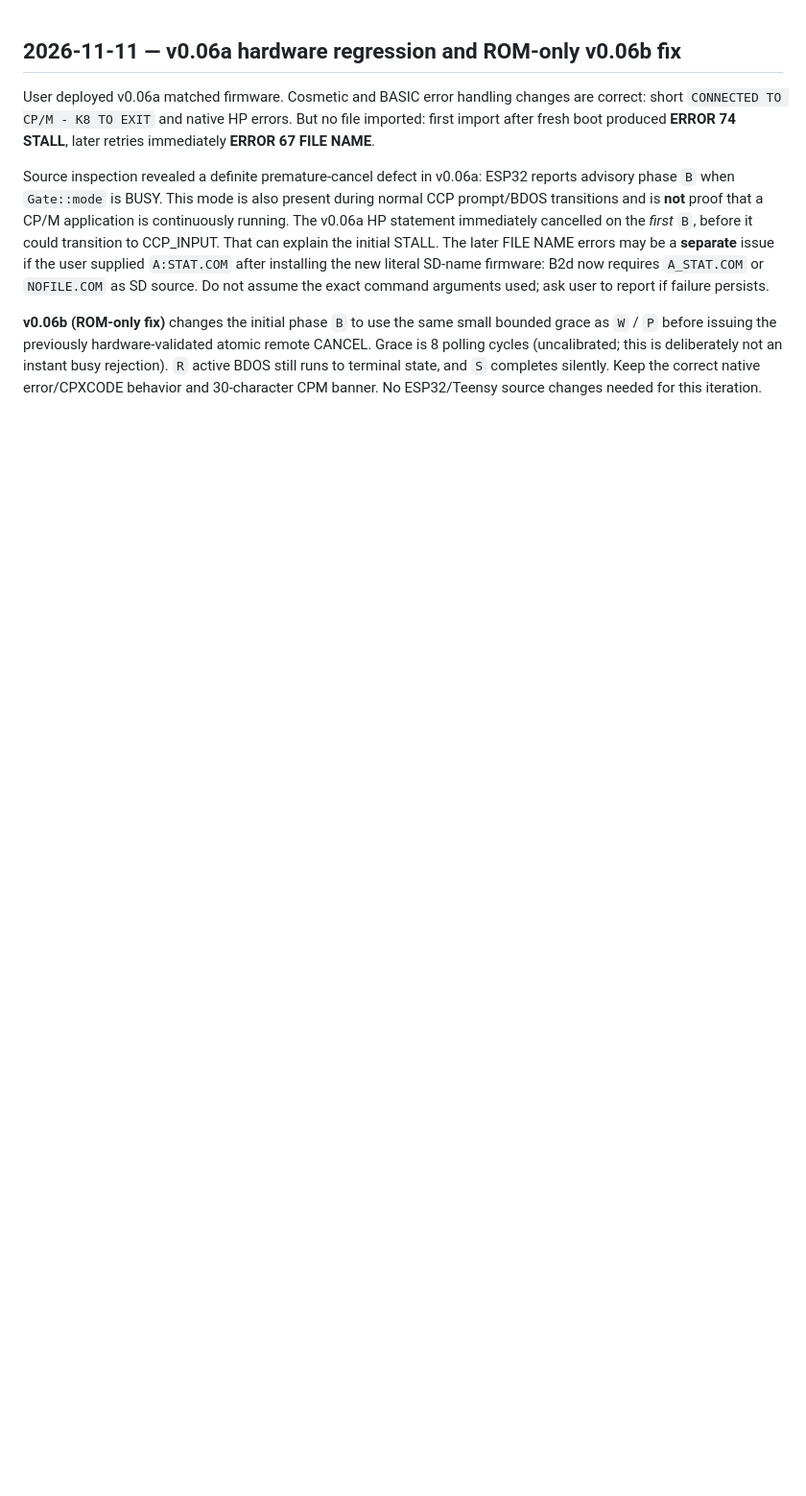
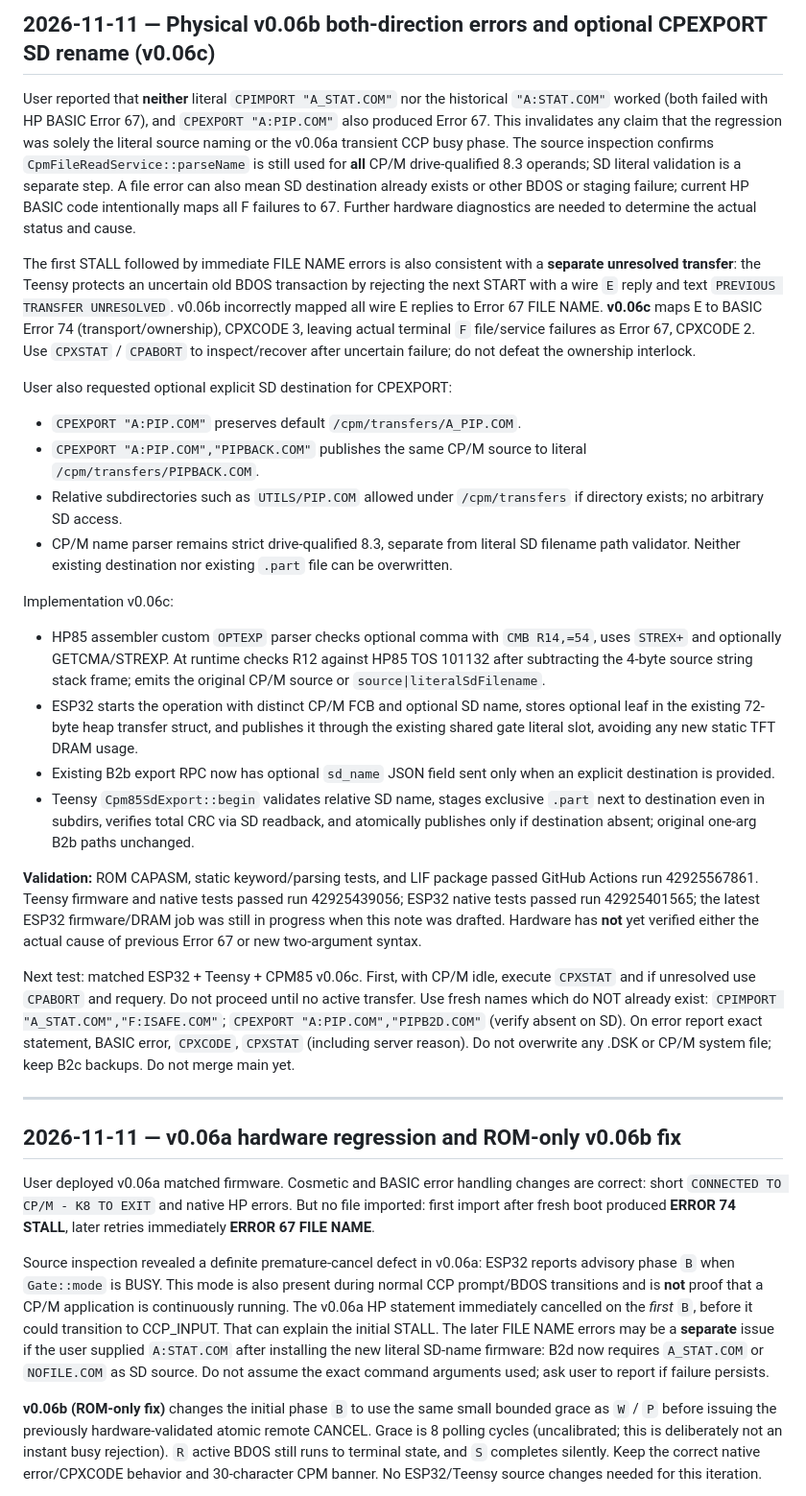
Before and after one commit to timob0/HP85-Option-Roms, a Markdown page: docs/B2D_HP85_TRANSFER_DESIGN.md, the part around the change. Shown at 96% size. Drawn GitHub-style; blank space fills up the shorter version.

Commit message:
Record v0.06c optional export SD name, E/F distinction and unresolved Error67 hardware diagnostics

```diff
--- a/docs/B2D_HP85_TRANSFER_DESIGN.md
+++ b/docs/B2D_HP85_TRANSFER_DESIGN.md
@@ -1,3 +1,73 @@
+## 2026-11-11 — Physical v0.06b both-direction errors and optional CPEXPORT SD rename (v0.06c)
+
+User reported that **neither** literal `CPIMPORT "A_STAT.COM"` nor the
+historical `"A:STAT.COM"` worked (both failed with HP BASIC Error 67),
+and `CPEXPORT "A:PIP.COM"` also produced Error 67. This invalidates any
+claim that the regression was solely the literal source naming or the
+v0.06a transient CCP busy phase. The source inspection confirms
+`CpmFileReadService::parseName` is still used for **all** CP/M
+drive-qualified 8.3 operands; SD literal validation is a separate step.
+A file error can also mean SD destination already exists or other BDOS
+or staging failure; current HP BASIC code intentionally maps all F
+failures to 67. Further hardware diagnostics are needed to determine
+the actual status and cause.
+
+The first STALL followed by immediate FILE NAME errors is also
+consistent with a **separate unresolved transfer**: the Teensy protects
+an uncertain old BDOS transaction by rejecting the next START with a
+wire `E` reply and text `PREVIOUS TRANSFER UNRESOLVED`. v0.06b
+incorrectly mapped all wire E replies to Error 67 FILE NAME. **v0.06c**
+maps E to BASIC Error 74 (transport/ownership), CPXCODE 3, leaving
+actual terminal `F` file/service failures as Error 67, CPXCODE 2.
+Use `CPXSTAT` / `CPABORT` to inspect/recover after uncertain failure;
+do not defeat the ownership interlock.
+
+User also requested optional explicit SD destination for CPEXPORT:
+- `CPEXPORT "A:PIP.COM"` preserves default `/cpm/transfers/A_PIP.COM`.
+- `CPEXPORT "A:PIP.COM","PIPBACK.COM"` publishes the same CP/M
+  source to literal `/cpm/transfers/PIPBACK.COM`.
+- Relative subdirectories such as `UTILS/PIP.COM` allowed under
+  `/cpm/transfers` if directory exists; no arbitrary SD access.
+- CP/M name parser remains strict drive-qualified 8.3, separate
+  from literal SD filename path validator. Neither existing destination
+  nor existing `.part` file can be overwritten.
+
+Implementation v0.06c:
+- HP85 assembler custom `OPTEXP` parser checks optional comma with
+  `CMB R14,=54`, uses `STREX+` and optionally GETCMA/STREXP.
+  At runtime checks R12 against HP85 TOS 101132 after subtracting
+  the 4-byte source string stack frame; emits the original CP/M source
+  or `source|literalSdFilename`.
+- ESP32 starts the operation with distinct CP/M FCB and optional
+  SD name, stores optional leaf in the existing 72-byte heap transfer
+  struct, and publishes it through the existing shared gate literal
+  slot, avoiding any new static TFT DRAM usage.
+- Existing B2b export RPC now has optional `sd_name` JSON field
+  sent only when an explicit destination is provided.
+- Teensy `Cpm85SdExport::begin` validates relative SD name,
+  stages exclusive `.part` next to destination even in subdirs,
+  verifies total CRC via SD readback, and atomically publishes only
+  if destination absent; original one-arg B2b paths unchanged.
+
+**Validation:** ROM CAPASM, static keyword/parsing tests, and LIF package
+passed GitHub Actions run 42925567861. Teensy firmware and native tests
+passed run 42925439056; ESP32 native tests passed run 42925401565;
+the latest ESP32 firmware/DRAM job was still in progress when this
+note was drafted. Hardware has **not** yet verified either the actual
+cause of previous Error 67 or new two-argument syntax.
+
+Next test: matched ESP32 + Teensy + CPM85 v0.06c.
+First, with CP/M idle, execute `CPXSTAT` and if unresolved use
+`CPABORT` and requery. Do not proceed until no active transfer.
+Use fresh names which do NOT already exist:
+`CPIMPORT "A_STAT.COM","F:ISAFE.COM"`;
+`CPEXPORT "A:PIP.COM","PIPB2D.COM"` (verify absent on SD).
+On error report exact statement, BASIC error, `CPXCODE`,
+`CPXSTAT` (including server reason). Do not overwrite any .DSK or
+CP/M system file; keep B2c backups. Do not merge main yet.
+
+---
+
 ## 2026-11-11 — v0.06a hardware regression and ROM-only v0.06b fix
 
 User deployed v0.06a matched firmware. Cosmetic and BASIC error handling
```
